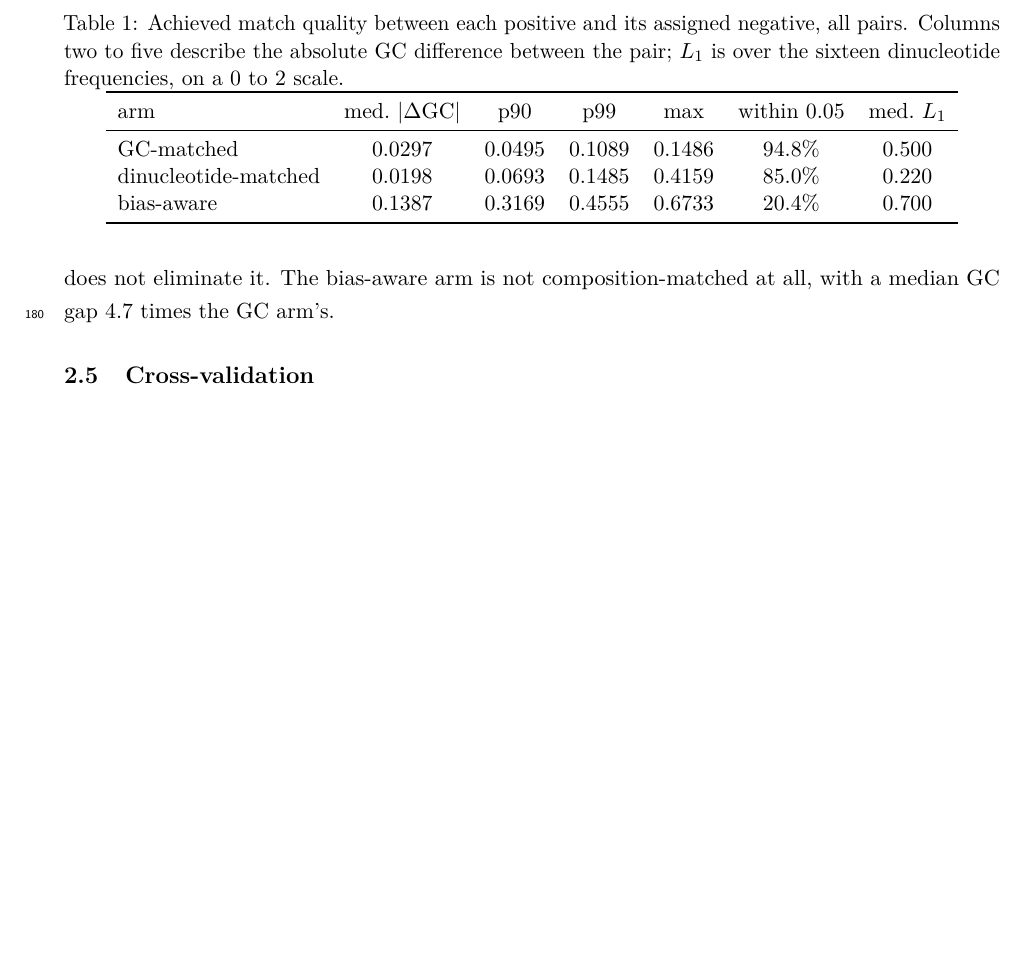
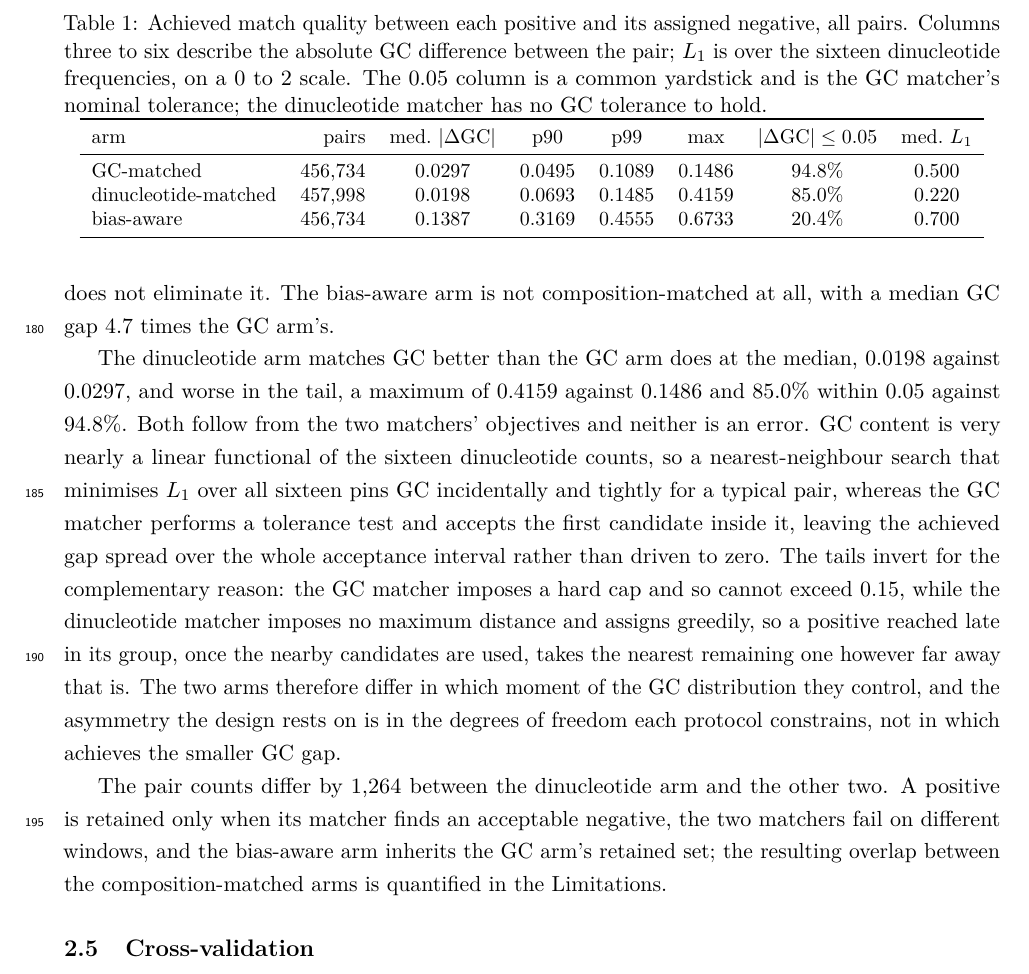
Before and after one commit to NirmalKumar31/rbp-protocol-calibration, a LaTeX paper (manuscript/paper.tex, which reads manuscript/sections/methods.tex): part of page 6 of 31 before the commit and part of page 6 of 32 after it, cut so that both start at the same text, the shorter picture padded with empty space. Compiled offline with pdfLaTeX.

Commit message:
Why the dinucleotide arm matches GC better than the GC matcher does
A28. A REVIEWER ASKED AND THE PAPER HAD NO ANSWER. Table 1 shows the dinucleotide arm at a
median |dGC| of 0.0198 against the GC arm's 0.0297 -- the arm that does not match on GC matching
it more closely than the arm that does. It also shows the tails inverted: max 0.4159 against
0.1486, and 85.0% within 0.05 against 94.8%. Both follow from the objectives and neither is an
error.

The median, because GC is very nearly a linear functional of the sixteen dinucleotide counts, so
a nearest-neighbour search minimising L1 over all sixteen pins GC incidentally and tightly,
while the GC matcher runs a tolerance TEST and accepts the first candidate inside it, leaving
the achieved gap spread across the acceptance interval instead of driven toward zero.

The tails, because the GC matcher has a hard 0.15 fallback cap and so cannot exceed it -- its
observed maximum of 0.1486 sits on that cap -- whereas the dinucleotide matcher imposes no
maximum distance and assigns greedily, so a positive reached late in its group, after the nearby
candidates are used, takes the nearest remaining one however far off it is.

The point that matters: the two arms control DIFFERENT MOMENTS of the GC distribution, and the
asymmetry the design rests on is in which degrees of freedom each protocol constrains, not in
which achieves the smaller GC gap.

A19. Table 1 now carries the per-arm pair count, so the 1,264-pair gap is visible in the table
rather than only in the sentence above it, and the Methods now accounts for it: a positive
survives only if its matcher finds an acceptable negative, the two matchers fail on different
windows, and the bias-aware arm inherits the GC arm's retained set. The "within 0.05" column
header implied a shared tolerance the dinucleotide matcher does not have; relabelled to the
neutral |dGC| <= 0.05 with the caption saying whose nominal tolerance it is.

The widened table overflowed the margin by 18.2pt; \small brings it inside, which is the
convention the two Results tables already use. The one remaining overfull box is 2.35pt of
unbreakable GitHub URL in Code availability and predates this change.

706/706, 0 orphans. The 1,264 is derived in manuscript_constants.py as the difference of two
column sums, since a sum is in the audit's haystack but a difference of sums is not.

Co-Authored-By: Claude Opus 5 (1M context) <noreply@anthropic.com>

```diff
--- a/manuscript/sections/methods.tex
+++ b/manuscript/sections/methods.tex
@@ -114,16 +114,18 @@ bias-aware arms and 457{,}998 in the dinucleotide arm (Table~\ref{tab:match}).
 \begin{table}[htbp]
 \centering
 \caption{Achieved match quality between each positive and its assigned negative, all pairs.
-Columns two to five describe the absolute GC difference between the pair; $L_1$ is over the
-sixteen dinucleotide frequencies, on a 0 to 2 scale.}
+Columns three to six describe the absolute GC difference between the pair; $L_1$ is over the
+sixteen dinucleotide frequencies, on a 0 to 2 scale. The 0.05 column is a common yardstick and
+is the GC matcher's nominal tolerance; the dinucleotide matcher has no GC tolerance to hold.}
 \label{tab:match}
-\begin{tabular}{lcccccc}
+\small
+\begin{tabular}{lrcccccc}
 \toprule
-arm & med.\ $|\Delta$GC$|$ & p90 & p99 & max & within 0.05 & med.\ $L_1$ \\
+arm & pairs & med.\ $|\Delta$GC$|$ & p90 & p99 & max & $|\Delta$GC$|\le0.05$ & med.\ $L_1$ \\
 \midrule
-GC-matched & 0.0297 & 0.0495 & 0.1089 & 0.1486 & 94.8\% & 0.500 \\
-dinucleotide-matched & 0.0198 & 0.0693 & 0.1485 & 0.4159 & 85.0\% & 0.220 \\
-bias-aware & 0.1387 & 0.3169 & 0.4555 & 0.6733 & 20.4\% & 0.700 \\
+GC-matched & 456{,}734 & 0.0297 & 0.0495 & 0.1089 & 0.1486 & 94.8\% & 0.500 \\
+dinucleotide-matched & 457{,}998 & 0.0198 & 0.0693 & 0.1485 & 0.4159 & 85.0\% & 0.220 \\
+bias-aware & 456{,}734 & 0.1387 & 0.3169 & 0.4555 & 0.6733 & 20.4\% & 0.700 \\
 \bottomrule
 \end{tabular}
 \end{table}
@@ -133,6 +135,25 @@ The GC matcher holds its nominal tolerance for 94.8\% of pairs and its observed
 of 0.220 rather than zero: the matcher improves composition distance 2.27-fold relative to the
 GC arm but does not eliminate it. The bias-aware arm is not composition-matched at all, with a
 median GC gap 4.7 times the GC arm's.
+
+The dinucleotide arm matches GC better than the GC arm does at the median, 0.0198 against
+0.0297, and worse in the tail, a maximum of 0.4159 against 0.1486 and 85.0\% within 0.05
+against 94.8\%. Both follow from the two matchers' objectives and neither is an error. GC
+content is very nearly a linear functional of the sixteen dinucleotide counts, so a
+nearest-neighbour search that minimises $L_1$ over all sixteen pins GC incidentally and tightly
+for a typical pair, whereas the GC matcher performs a tolerance test and accepts the first
+candidate inside it, leaving the achieved gap spread over the whole acceptance interval rather
+than driven to zero. The tails invert for the complementary reason: the GC matcher imposes a
+hard cap and so cannot exceed 0.15, while the dinucleotide matcher imposes no maximum distance
+and assigns greedily, so a positive reached late in its group, once the nearby candidates are
+used, takes the nearest remaining one however far away that is. The two arms therefore differ
+in which moment of the GC distribution they control, and the asymmetry the design rests on is
+in the degrees of freedom each protocol constrains, not in which achieves the smaller GC gap.
+
+The pair counts differ by 1{,}264 between the dinucleotide arm and the other two. A positive is
+retained only when its matcher finds an acceptable negative, the two matchers fail on different
+windows, and the bias-aware arm inherits the GC arm's retained set; the resulting overlap
+between the composition-matched arms is quantified in the Limitations.
 
 \subsection{Cross-validation}
 
```
Also changed, not shown: results/tables/manuscript_constants.csv (+4 -0 lines), manuscript/paper.pdf, 1 other file.
